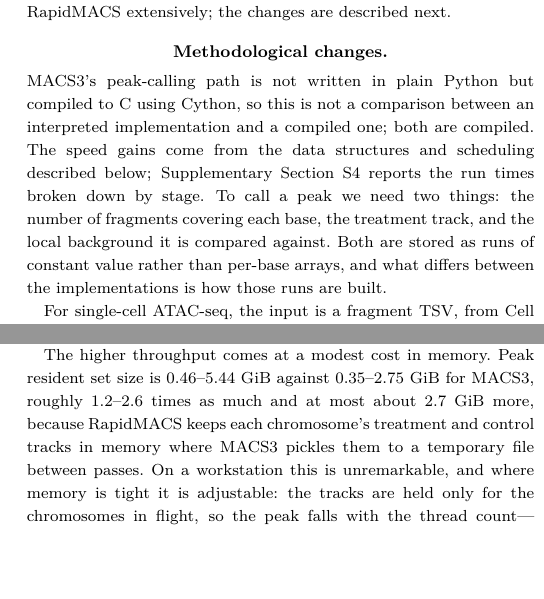
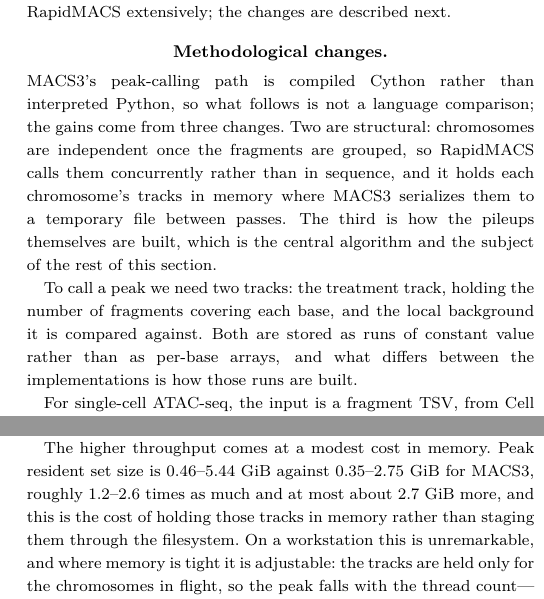
Before and after one commit to lhhunghimself/rapidmacs-overleaf, a LaTeX paper (main.tex): two parts of the columns of pages 2 and 3 of 4, joined at a grey line, cut so that both start at the same text, the shorter picture padded with empty space. Compiled offline with pdfLaTeX; a LaTeX package or settings file that is missing is left out.

Commit message:
Restructure the opening of Methodological changes
The paragraph was doing three unrelated jobs at once: rebutting a language
comparison, signposting a supplementary section, and setting up the pileup
discussion. Only the third belonged at the head of a methods section.

Cython now frames the section rather than closing it -- it establishes why
the changes have to be algorithmic before any of them are described, instead
of rebutting an objection the reader has not yet had the material to raise.

Chromosome-level parallelism and the absence of staged intermediates are
stated once, in a single sentence, since both are elaborated later in Two
ways to use it and in Applications. Verified against the implementation: a
work directory is created only when bedGraph output or --keep-intermediates
is requested, so the default CLI path writes narrowPeak and summits and
nothing else, where MACS3's cPickle to mkstemp is unconditional.

The supplementary pointer is dropped as redundant with the one in Results,
and the memory paragraph no longer re-explains the mechanism the opener
now states.

Says the pileup is the central algorithm rather than where most of the
difference lies -- the latter is an attribution we never measured, and
Supplementary S4 explicitly disclaims it.

```diff
--- a/main.tex
+++ b/main.tex
@@ -85,7 +85,9 @@ Our work in the MorPhiC consortium~\citep{morphic} required an efficient open-so
 RapidMACS calls narrow peaks, with or without a matched input or IgG control. It does not support any other MACS3 subcommands; broad calling in particular is a separate algorithm, with its own pair of cutoffs and region-linking pass. That focus allowed us to optimize RapidMACS extensively; the changes are described next.
 
 \paragraph{Methodological changes.}
-MACS3's peak-calling path is not written in plain Python but compiled to C using Cython, so this is not a comparison between an interpreted implementation and a compiled one; both are compiled. The speed gains come from the data structures and scheduling described below; Supplementary Section~S4 reports the run times broken down by stage. To call a peak we need two things: the number of fragments covering each base, the treatment track, and the local background it is compared against. Both are stored as runs of constant value rather than per-base arrays, and what differs between the implementations is how those runs are built.
+MACS3's peak-calling path is compiled Cython rather than interpreted Python, so what follows is not a language comparison; the gains come from three changes. Two are structural: chromosomes are independent once the fragments are grouped, so RapidMACS calls them concurrently rather than in sequence, and it holds each chromosome's tracks in memory where MACS3 serializes them to a temporary file between passes. The third is how the pileups themselves are built, which is the central algorithm and the subject of the rest of this section.
+
+To call a peak we need two tracks: the treatment track, holding the number of fragments covering each base, and the local background it is compared against. Both are stored as runs of constant value rather than as per-base arrays, and what differs between the implementations is how those runs are built.
 
 For single-cell ATAC-seq, the input is a fragment TSV, from Cell Ranger or from Chromap. These are sorted by start position, but not by end position. MACS3 sorts the ends, then walks the sorted start and end arrays together to build the treatment track. It builds the background track the same way, from endpoints widened to a 10~kb window around each position, which yields the average coverage over that window, floored at the genome-wide mean.
 
@@ -147,7 +149,7 @@ On all six, every narrowPeak and summit field is byte-identical to MACS3~v3.0.3-
 
 Table~\ref{tab:stages} gives the complete running time for every configuration. RapidMACS is 3.5--47$\times$ faster depending on assay, input, and thread count, and all 72 measured runs reproduced the byte-identical output described above. The spread follows how much of the work is of the kind RapidMACS changes. It is widest on the fragment inputs, where a single sweep builds both tracks over 54~M fragments, and on the controlled assays, where the local background dominates the run. It is narrowest on bulk ATAC-seq, at 3.5$\times$: a treatment-only BAMPE run has neither a streaming sweep nor a three-window background, so little is left but input parsing and scoring. That parsing is not specialized; it is simply the cost of reading the file, and it sets the floor on scaling because decompression cannot be divided across chromosomes. At 24 threads it accounts for 43\% of the scATAC run and 69\% of the CUT\&RUN run. A caller that links the library pays none of it, since the host passes fragments it already holds in memory.
 
-The higher throughput comes at a modest cost in memory. Peak resident set size is 0.46--5.44~GiB against 0.35--2.75~GiB for MACS3, roughly 1.2--2.6 times as much and at most about 2.7~GiB more, because RapidMACS keeps each chromosome's treatment and control tracks in memory where MACS3 pickles them to a temporary file between passes. On a workstation this is unremarkable, and where memory is tight it is adjustable: the tracks are held only for the chromosomes in flight, so the peak falls with the thread count---the ChIP-seq run needs 5.44~GiB at 24 threads but 4.74~GiB at one. The benchmark protocol, the complete 72-run matrix, the per-stage timings, and the output-neutral change to MACS3's diagnostic writing used for controlled-assay timing are given in Supplementary Sections~S2--S4.
+The higher throughput comes at a modest cost in memory. Peak resident set size is 0.46--5.44~GiB against 0.35--2.75~GiB for MACS3, roughly 1.2--2.6 times as much and at most about 2.7~GiB more, and this is the cost of holding those tracks in memory rather than staging them through the filesystem. On a workstation this is unremarkable, and where memory is tight it is adjustable: the tracks are held only for the chromosomes in flight, so the peak falls with the thread count---the ChIP-seq run needs 5.44~GiB at 24 threads but 4.74~GiB at one. The benchmark protocol, the complete 72-run matrix, the per-stage timings, and the output-neutral change to MACS3's diagnostic writing used for controlled-assay timing are given in Supplementary Sections~S2--S4.
 
 % -----------------------------------------------------------------------------
 \section{Applications}
```
